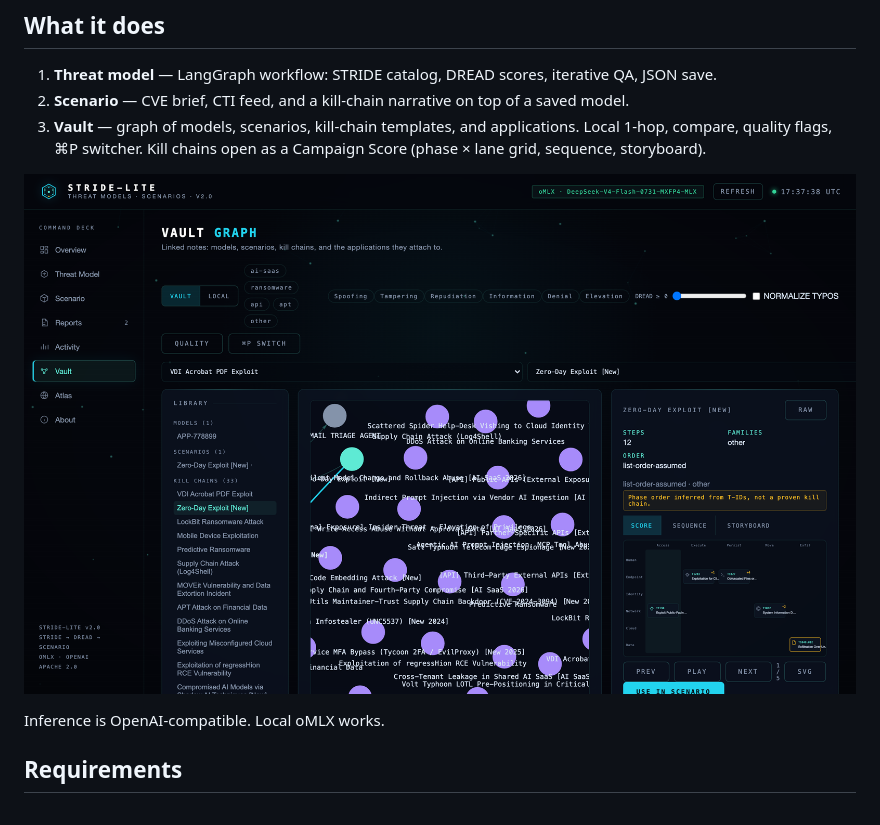
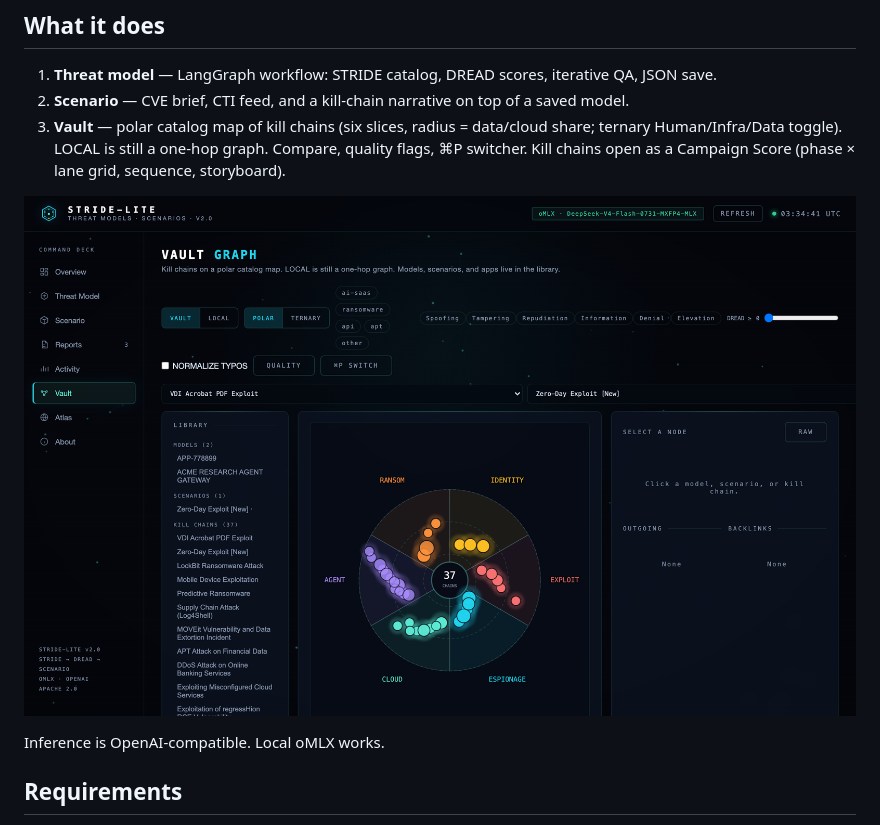
Before and after one commit to sw30labs/STRIDE-Lite, a Markdown page: README.md, the part around the change. Drawn GitHub-style; pictures changed too: assets/gui-vault.png.

```diff
--- a/README.md
+++ b/README.md
@@ -14,7 +14,7 @@ Contingency Atlas is a **separate** operational-risk foresight system. It is **n
 
 1. **Threat model** — LangGraph workflow: STRIDE catalog, DREAD scores, iterative QA, JSON save.
 2. **Scenario** — CVE brief, CTI feed, and a kill-chain narrative on top of a saved model.
-3. **Vault** — graph of models, scenarios, kill-chain templates, and applications. Local 1-hop, compare, quality flags, ⌘P switcher. Kill chains open as a Campaign Score (phase × lane grid, sequence, storyboard).
+3. **Vault** — polar catalog map of kill chains (six slices, radius = data/cloud share; ternary Human/Infra/Data toggle). LOCAL is still a one-hop graph. Compare, quality flags, ⌘P switcher. Kill chains open as a Campaign Score (phase × lane grid, sequence, storyboard).
 
 ![Vault](assets/gui-vault.png)
 
```
Also changed, not shown: 11 other files.
